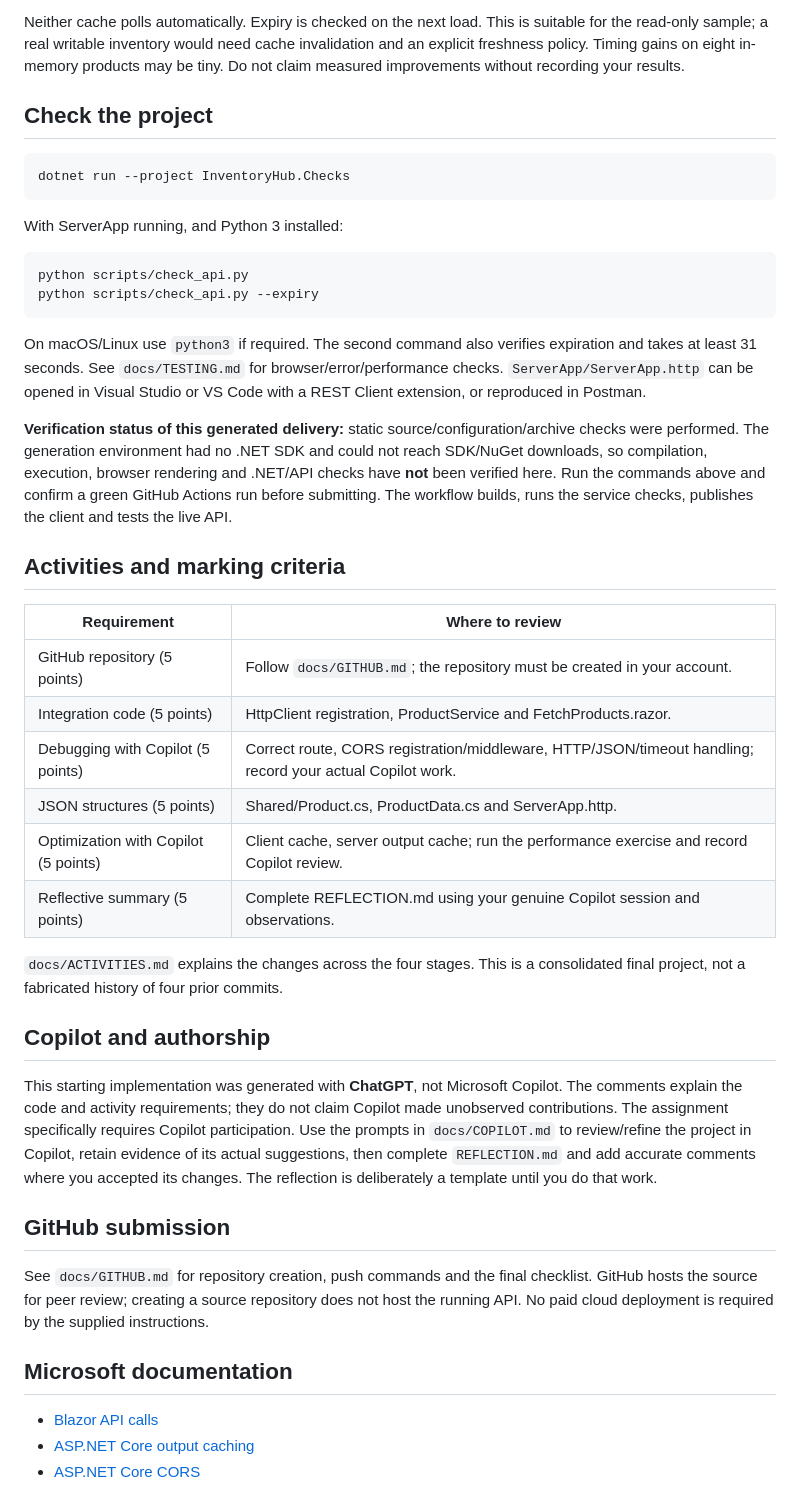
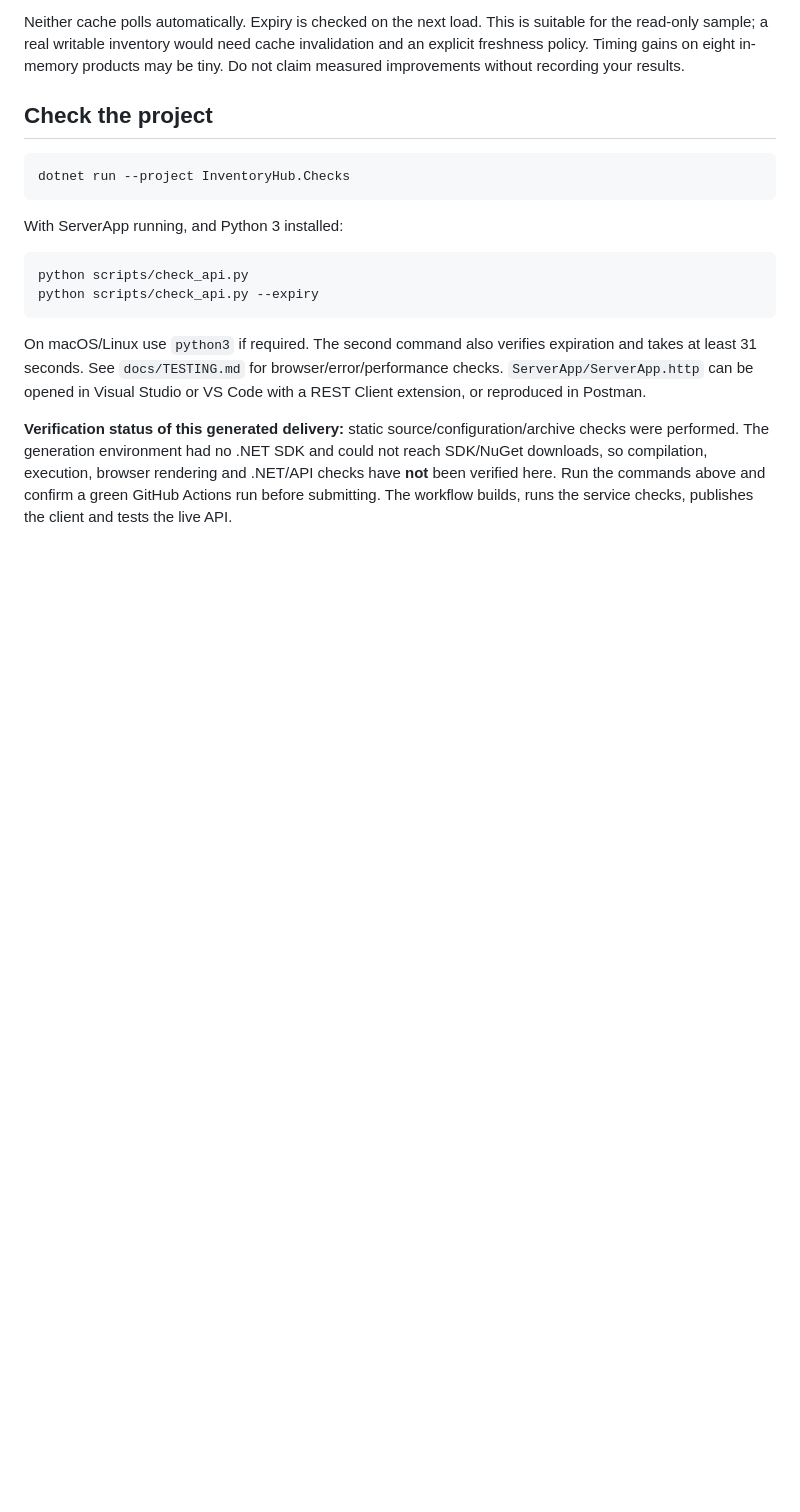
Before and after one commit to Sax-Anon90/FullStackSolution, a Markdown page: README.md, the part around the change. Rendered like a GitHub page; blank space fills up the shorter version.

Commit message:
Remove activities and Copilot sections from README
Removed the activities and Copilot sections from the README.

```diff
--- a/README.md
+++ b/README.md
@@ -96,30 +96,3 @@ python scripts/check_api.py --expiry
 On macOS/Linux use `python3` if required. The second command also verifies expiration and takes at least 31 seconds. See `docs/TESTING.md` for browser/error/performance checks. `ServerApp/ServerApp.http` can be opened in Visual Studio or VS Code with a REST Client extension, or reproduced in Postman.
 
 **Verification status of this generated delivery:** static source/configuration/archive checks were performed. The generation environment had no .NET SDK and could not reach SDK/NuGet downloads, so compilation, execution, browser rendering and .NET/API checks have **not** been verified here. Run the commands above and confirm a green GitHub Actions run before submitting. The workflow builds, runs the service checks, publishes the client and tests the live API.
-
-## Activities and marking criteria
-
-| Requirement | Where to review |
-|---|---|
-| GitHub repository (5 points) | Follow `docs/GITHUB.md`; the repository must be created in your account. |
-| Integration code (5 points) | HttpClient registration, ProductService and FetchProducts.razor. |
-| Debugging with Copilot (5 points) | Correct route, CORS registration/middleware, HTTP/JSON/timeout handling; record your actual Copilot work. |
-| JSON structures (5 points) | Shared/Product.cs, ProductData.cs and ServerApp.http. |
-| Optimization with Copilot (5 points) | Client cache, server output cache; run the performance exercise and record Copilot review. |
-| Reflective summary (5 points) | Complete REFLECTION.md using your genuine Copilot session and observations. |
-
-`docs/ACTIVITIES.md` explains the changes across the four stages. This is a consolidated final project, not a fabricated history of four prior commits.
-
-## Copilot and authorship
-
-This starting implementation was generated with **ChatGPT**, not Microsoft Copilot. The comments explain the code and activity requirements; they do not claim Copilot made unobserved contributions. The assignment specifically requires Copilot participation. Use the prompts in `docs/COPILOT.md` to review/refine the project in Copilot, retain evidence of its actual suggestions, then complete `REFLECTION.md` and add accurate comments where you accepted its changes. The reflection is deliberately a template until you do that work.
-
-## GitHub submission
-
-See `docs/GITHUB.md` for repository creation, push commands and the final checklist. GitHub hosts the source for peer review; creating a source repository does not host the running API. No paid cloud deployment is required by the supplied instructions.
-
-## Microsoft documentation
-
-- [Blazor API calls](https://learn.microsoft.com/aspnet/core/blazor/call-web-api?view=aspnetcore-10.0)
-- [ASP.NET Core output caching](https://learn.microsoft.com/aspnet/core/performance/caching/output?view=aspnetcore-10.0)
-- [ASP.NET Core CORS](https://learn.microsoft.com/aspnet/core/security/cors?view=aspnetcore-10.0)
```
